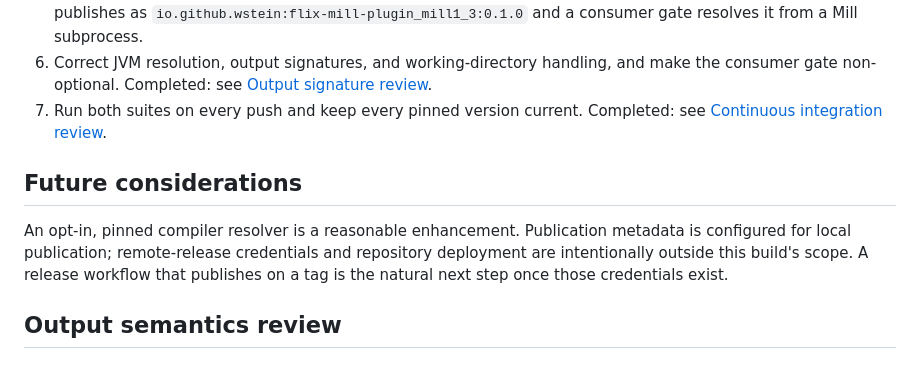
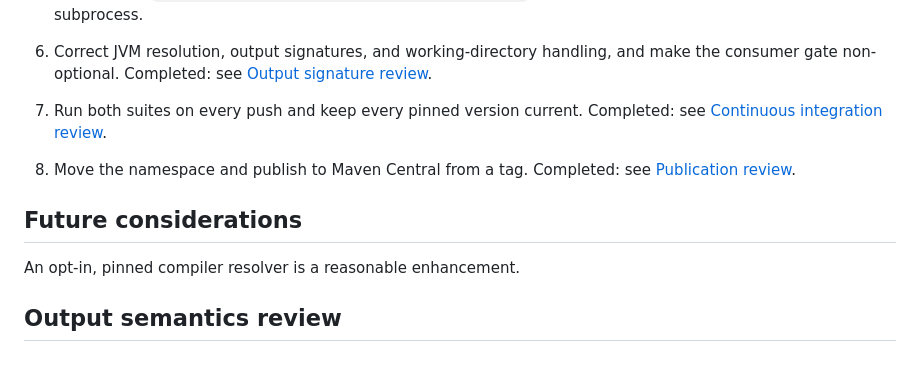
Before and after one commit to wstein/flix-mill-plugin, a Markdown page: docs/architecture-decision.md, the part around one of its changes. GitHub-like rendering.

```diff
--- a/docs/architecture-decision.md
+++ b/docs/architecture-decision.md
@@ -70,13 +70,12 @@ downloads for now (consensus 4/4).
    Completed: see
    [Continuous integration review](#continuous-integration-review).
 
+8. Move the namespace and publish to Maven Central from a tag. Completed: see
+   [Publication review](#publication-review).
+
 ## Future considerations
 
-An opt-in, pinned compiler resolver is a reasonable enhancement. Publication
-metadata is configured for local publication; remote-release credentials and
-repository deployment are intentionally outside this build's scope. A release
-workflow that publishes on a tag is the natural next step once those
-credentials exist.
+An opt-in, pinned compiler resolver is a reasonable enhancement.
 
 ## Output semantics review
 
```
Also changed, not shown: other parts of docs/architecture-decision.md (+63 -0 lines), CLAUDE.md (+9 -0 lines), README.md (+52 -5 lines).
